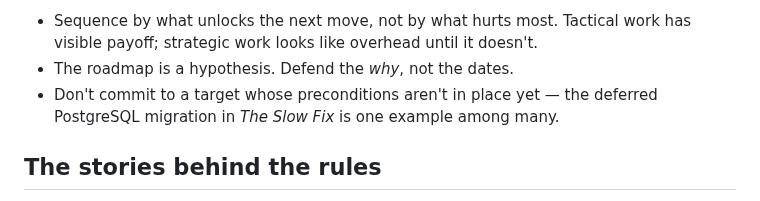
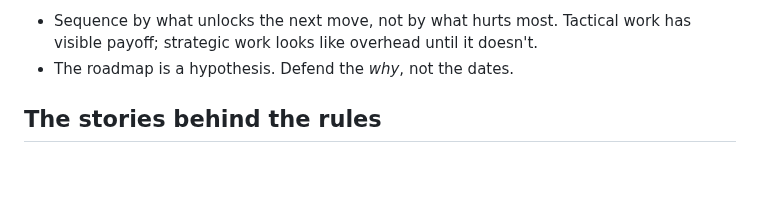
Before and after one commit to dfa1/dfa1.github.io, a Markdown page: articles/draft/argue-once-write-it-down.md, the part around the change. GitHub-like rendering; blank space fills up the shorter version.

Commit message:
draft: drop preconditions roadmap bullet
Co-Authored-By: Claude Fable 5 <noreply@anthropic.com>

```diff
--- a/articles/draft/argue-once-write-it-down.md
+++ b/articles/draft/argue-once-write-it-down.md
@@ -108,7 +108,6 @@ The mistake is using a checklist where the situation changes, the steps vary, an
 
 - Sequence by what unlocks the next move, not by what hurts most. Tactical work has visible payoff; strategic work looks like overhead until it doesn't.
 - The roadmap is a hypothesis. Defend the *why*, not the dates.
-- Don't commit to a target whose preconditions aren't in place yet — the deferred PostgreSQL migration in *The Slow Fix* is one example among many.
 
 ## The stories behind the rules
 
```
